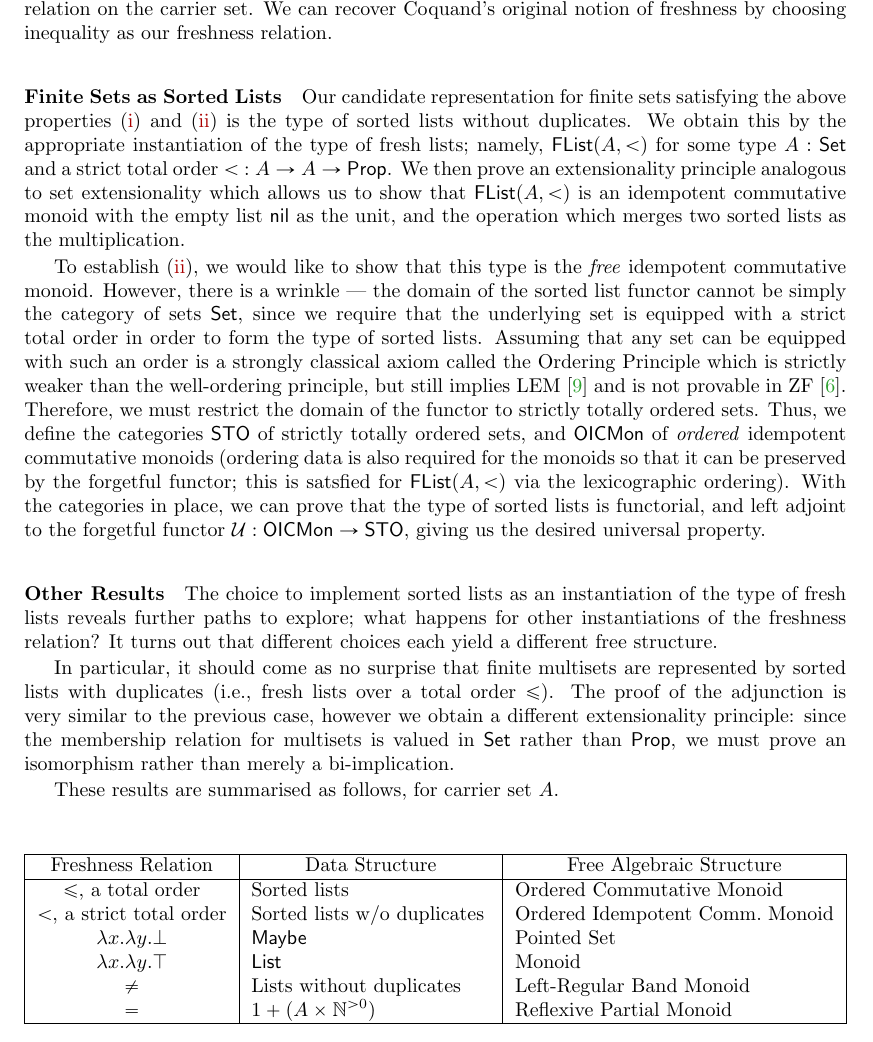
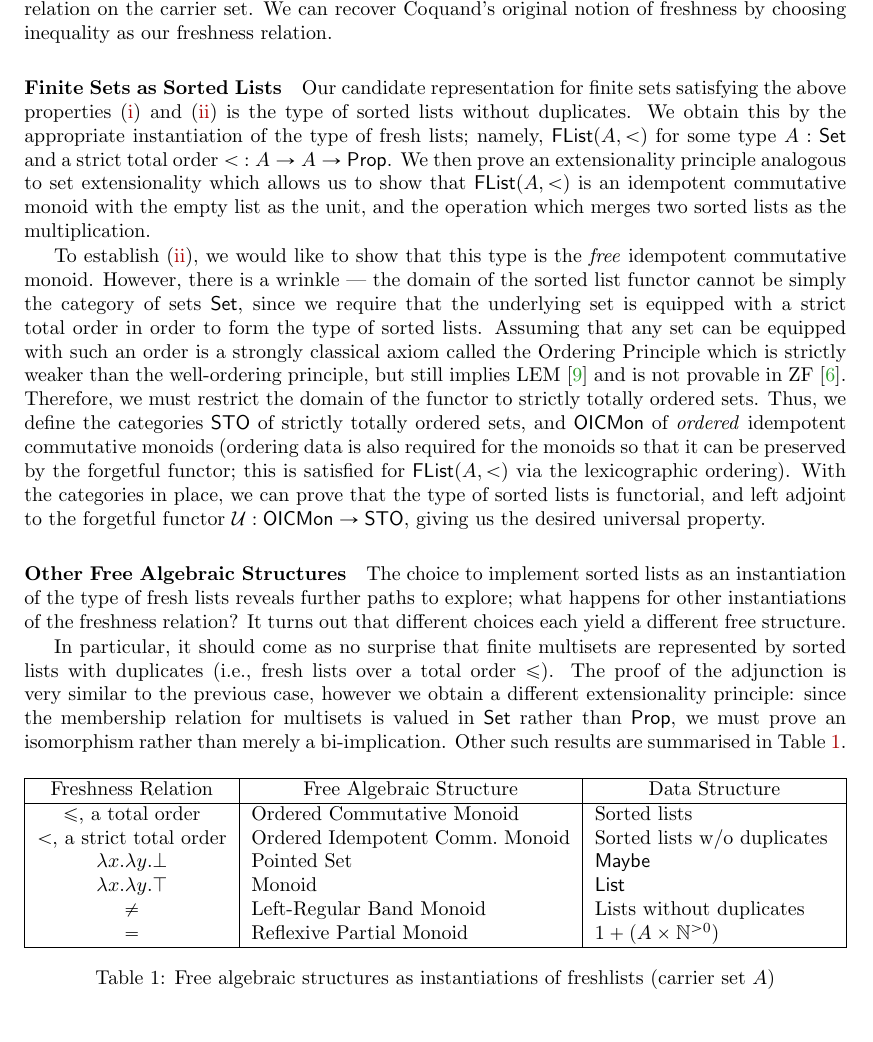
Before and after one commit to Sean-Watters/sliding-doors, a LaTeX paper (aplas2023_freshlists/abstract/freshlists_extended_abstract.tex): part of page 2 of 3, cut so that both start at the same text. Compiled offline with pdfLaTeX.

Commit message:
[ types ] some tweaks, mostly to Other Results

```diff
--- a/aplas2023_freshlists/abstract/freshlists_extended_abstract.tex
+++ b/aplas2023_freshlists/abstract/freshlists_extended_abstract.tex
@@ -179,7 +179,7 @@ Our candidate representation for finite sets satisfying the above properties~\eq
 We obtain this by the appropriate instantiation of the type of fresh lists;
 namely, \flist{A}{<} for some type $A : \setuniv$ and a strict total order $< \  : A \to A \to \propuniv$.
 We then prove an extensionality principle analogous to set extensionality which allows us to show that \flist{A}{<} is an idempotent commutative monoid
-with the empty list \nil{} as the unit,
+with the empty list as the unit,
 and the operation which merges two sorted lists as the multiplication.
 
 %\begin{theorem}
@@ -194,10 +194,10 @@ Assuming that any set can be equipped with such an order is a strongly classical
 Therefore, we must restrict the domain of the functor to strictly totally ordered sets.
 %
 Thus, we define the categories $\sto$ of strictly totally ordered sets, and
-$\oicm$ of \emph{ordered} idempotent commutative monoids (ordering data is also required for the monoids so that it can be preserved by the forgetful functor; this is satsfied for \flist{A}{<} via the lexicographic ordering).
+$\oicm$ of \emph{ordered} idempotent commutative monoids (ordering data is also required for the monoids so that it can be preserved by the forgetful functor; this is satisfied for \flist{A}{<} via the lexicographic ordering).
 With the categories in place, we can prove that the type of sorted lists is functorial, and left adjoint to the forgetful functor $\forgetoicm$, giving us the desired universal property.
 
-\paragraph{Other Results}
+\paragraph{Other Free Algebraic Structures}
 
 The choice to implement sorted lists as an instantiation of the type of fresh lists reveals further paths to explore;
 what happens for other instantiations of the freshness relation?
@@ -207,23 +207,25 @@ In particular, it should come as no surprise that finite multisets are represent
 The proof of the adjunction is very similar to the previous case,
 however we obtain a different extensionality principle:
 since the membership relation for multisets is valued in $\setuniv$ rather than $\propuniv$, we must prove an isomorphism rather than merely a bi-implication.
+%
+Other such results are summarised in Table~\ref{tab:other-results}.
 
-These results are summarised as follows, for carrier set $A$.
-
-\begin{center}
-\begin{tabular}{  |c|m{12em}|m{16em}| }
-  \hline
-  Freshness Relation & \centering{Data Structure} & \centering{Free Algebraic Structure} \tabularnewline
-  \hline
-  $\leq$, a total order & Sorted lists & Ordered Commutative Monoid \\
-  $<$, a strict total order & Sorted lists w/o duplicates & Ordered Idempotent Comm.\ Monoid \\
-  $\lambda x. \lambda y. \bot$ & \AgdaDatatype{Maybe} & Pointed Set \\
-  $\lambda x. \lambda y. \top$ & \AgdaDatatype{List} & Monoid \\
-  $\neq$ & Lists without duplicates & Left-Regular Band Monoid \\
-  $=$ & $1 + (A \times \mathbb{N}^{>0})$ & Reflexive Partial Monoid \\
-  \hline
-\end{tabular}
-\end{center}
+\begin{table}[bh]\centering
+  \begin{tabular}{  |c|m{16em}|m{12em}| }
+    \hline
+    Freshness Relation & \centering{Free Algebraic Structure} & \centering{Data Structure} \tabularnewline
+                                                                \hline
+                                                                $\leq$, a total order & Ordered Commutative Monoid & Sorted lists \\
+    $<$, a strict total order & Ordered Idempotent Comm.\ Monoid & Sorted lists w/o duplicates \\
+    $\lambda x. \lambda y. \bot$ & Pointed Set & \AgdaDatatype{Maybe} \\
+    $\lambda x. \lambda y. \top$ & Monoid & \AgdaDatatype{List} \\
+    $\neq$ & Left-Regular Band Monoid & Lists without duplicates \\
+    $=$ & Reflexive Partial Monoid & $1 + (A \times \mathbb{N}^{>0})$ \\
+    \hline
+  \end{tabular}
+  \caption{Free algebraic structures as instantiations of freshlists (carrier set $A$)}
+  \label{tab:other-results}
+\end{table}
 
 \paragraph{Related Work}
 Appel and Leroy~\cite{appelleroy2023tries} recently introduced canonical binary tries as an extensional representation of finite \emph{maps}.
```
Also changed, not shown: aplas2023_freshlists/abstract/freshlists_extended_abstract.tex (2 more changed lines).
